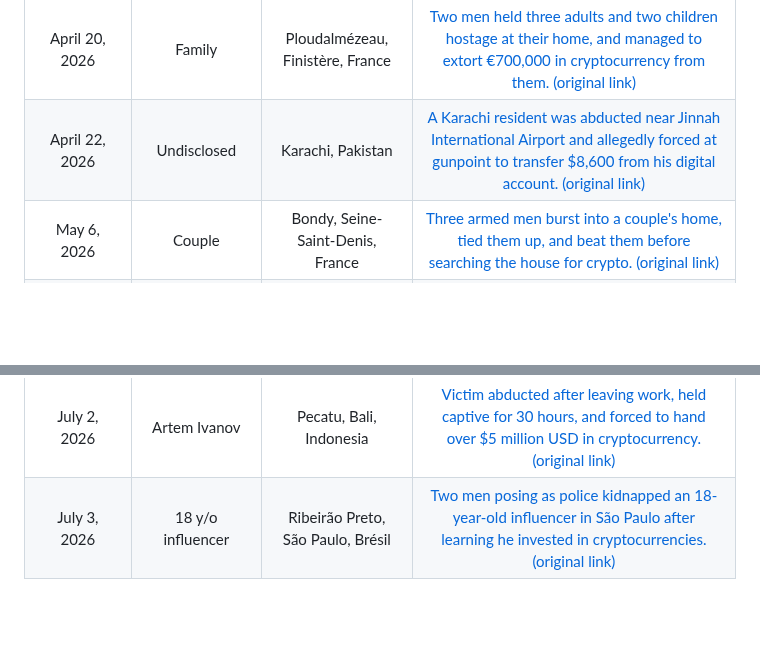
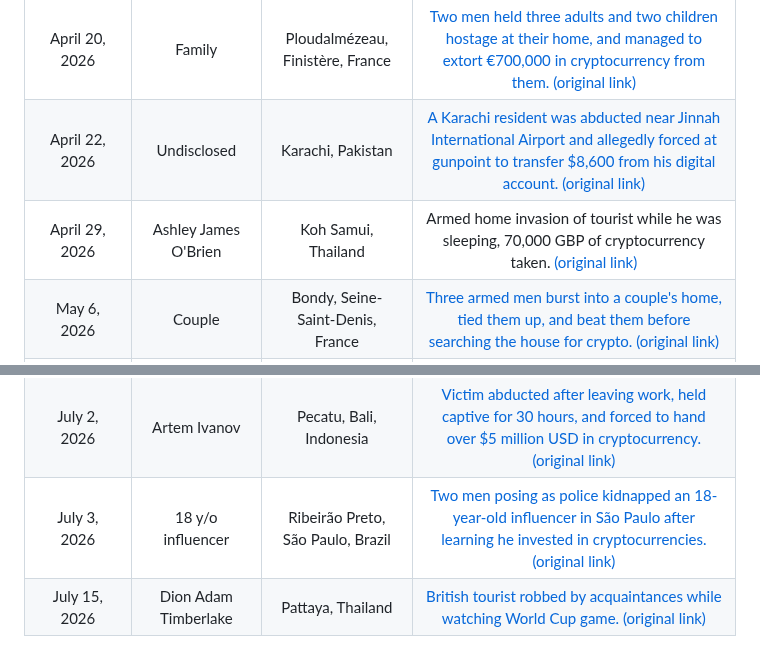
Before and after one commit to jlopp/physical-bitcoin-attacks, a Markdown page: README.md, 2 parts joined by grey strips. Drawn GitHub-style; blank space fills up the shorter version.

Commit message:
thailand attacks

```diff
--- a/README.md
+++ b/README.md
@@ -341,6 +341,7 @@ Finally, [this academic paper](./Wrench_Attacks_Research.pdf) analyzing physical
 | April 17, 2026 | South Korean Man | Malacca, Malaysia | [3 South Korean men abduct fellow South Korean, demand $10M USDT from his family, receive $3M. He was rescued by police and most of the ransom recovered](https://archive.is/E9Ebn) [(original link)](https://www.nst.com.my/news/nation/2026/05/1434963/three-south-koreans-court-over-rm396mil-genting-highlands-crypto)|
 | April 20, 2026 | Family | Ploudalmézeau, Finistère, France | [Two men held three adults and two children hostage at their home, and managed to extort €700,000 in cryptocurrency from them.](https://web.archive.org/web/20260422080649/https://www.letelegramme.fr/finistere/ploudalmezeau-29830/a-ploudalmezeau-une-famille-sequestree-puis-delestee-de-700-000-eur-en-cryptomonnaies-exclusif-7030440.php) [(original link)](https://www.letelegramme.fr/finistere/ploudalmezeau-29830/a-ploudalmezeau-une-famille-sequestree-puis-delestee-de-700-000-eur-en-cryptomonnaies-exclusif-7030440.php)|
 | April 22, 2026 | Undisclosed | Karachi, Pakistan | [A Karachi resident was abducted near Jinnah International Airport and allegedly forced at gunpoint to transfer $8,600 from his digital account.](https://archive.is/rPVCI) [(original link)](https://theasianmirror.com/latest/79185/karachi-airport-abduction-digital-account-robbery-8600/)|
+| April 29, 2026 | Ashley James O'Brien | Koh Samui, Thailand | Armed home invasion of tourist while he was sleeping, 70,000 GBP of cryptocurrency taken. [(original link)](https://www.facebook.com/crimeasianews/posts/three-british-nationals-wanted-for-armed-robbery-of-businessman-on-koh-samui-the/122110417971072195/)|
 | May 6, 2026 | Couple | Bondy, Seine-Saint-Denis, France | [Three armed men burst into a couple's home, tied them up, and beat them before searching the house for crypto.]() [(original link)](https://www.leparisien.fr/faits-divers/bondy-frappees-et-ligotees-au-petit-matin-les-victimes-du-home-jacking-navaient-pas-de-cryptomonnaie-09-05-2026-IOMODLNJEZGJHOUEN37Z3NS2VM.php)|
 | May 11, 2026 | Undisclosed | Ottrott , Bas-Rhin, France | [A man was targeted in two kidnapping attempts after conducting cryptocurrency transactions in the region.](https://archive.is/ZPEms) [(original link)](https://www.dna.fr/faits-divers-justice/2026/05/11/cryptomonnaie-et-tentative-d-enlevement-quatre-personnes-en-garde-a-vue)|
 | May 20, 2026 | Sébastien Borget's wife | Seine-et-Marne, France | [5 hooded accomplices attempted to kidnap victim from her home, but were stopped by neighbors who heard her screams. 2 attackers were quickly arrested.](https://archive.is/rvJKG) [(original link)](https://www.lejdd.fr/Societe/info-jdd-seine-et-marne-lepouse-dun-entrepreneur-en-cryptomonnaies-victime-dune-tentative-denlevement-174468)|
@@ -350,4 +351,5 @@ Finally, [this academic paper](./Wrench_Attacks_Research.pdf) analyzing physical
 | June 13, 2026 | Two Women | Gignac-la-Nerthe, France | [Four individuals held two women hostage, including one in her sixties. They were rescued by the police while the attackers were in the middle of a transaction.](https://archive.is/z9JVw) [(original link)](https://www.laprovence.com/article/faits-divers-justice/2193885092828214/quatre-hommes-arretes-en-plein-braquage-sur-fond-de-cryptomonnaies-pres-de-marseille)|
 | June 29, 2026 | Couple | Queens, New York, United States | [Three armed men approached a couple in Forest Hills, demanding their crypto hardware wallet, but fled on foot empty-handed.](https://archive.is/pECQ5) [(original link)](https://hoodline.com/2026/07/forest-hills-crypto-heist-flops-as-armed-trio-botches-ledger-grab-cops-say/)|
 | July 2, 2026 | Artem Ivanov | Pecatu, Bali, Indonesia | [Victim abducted after leaving work, held captive for 30 hours, and forced to hand over $5 million USD in cryptocurrency.](https://archive.is/c363h) [(original link)](https://balidiscovery.com/russian-in-bali-kidnapped-for-30-hours-forced-to-hand-over-crypto-account/)|
-| July 3, 2026 | 18 y/o influencer | Ribeirão Preto, São Paulo, Brésil | [Two men posing as police kidnapped an 18-year-old influencer in São Paulo after learning he invested in cryptocurrencies.](https://archive.is/uQZga) [(original link)](https://www.bandab.com.br/nacional/falsos-policiais-sequestram-empresario-extorquem-750-mil/amp/)|
+| July 3, 2026 | 18 y/o influencer | Ribeirão Preto, São Paulo, Brazil | [Two men posing as police kidnapped an 18-year-old influencer in São Paulo after learning he invested in cryptocurrencies.](https://archive.is/uQZga) [(original link)](https://www.bandab.com.br/nacional/falsos-policiais-sequestram-empresario-extorquem-750-mil/amp/)|
+| July 15, 2026 | Dion Adam Timberlake | Pattaya, Thailand | [British tourist robbed by acquaintances while watching World Cup game.](https://archive.is/Q6hsd) [(original link)](https://crimeasia.com/british-tourist-held-hostage-and-has-crypto-stolen-by-acquaintances-while-watching-world-cup-game-in-thailand)|
```
